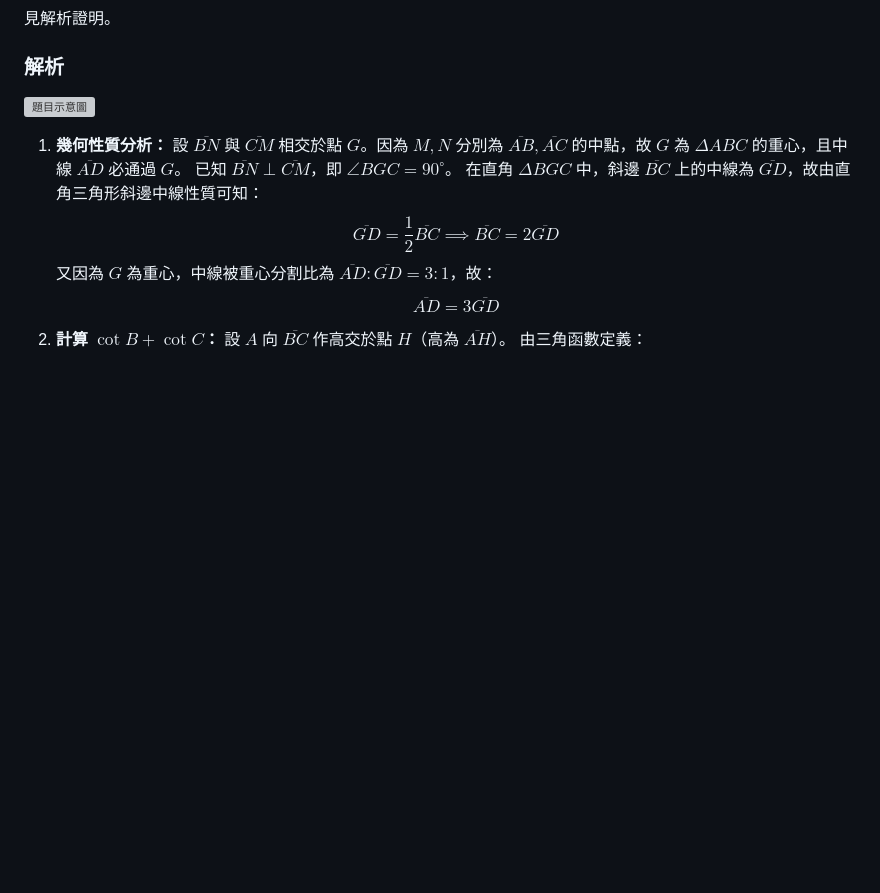
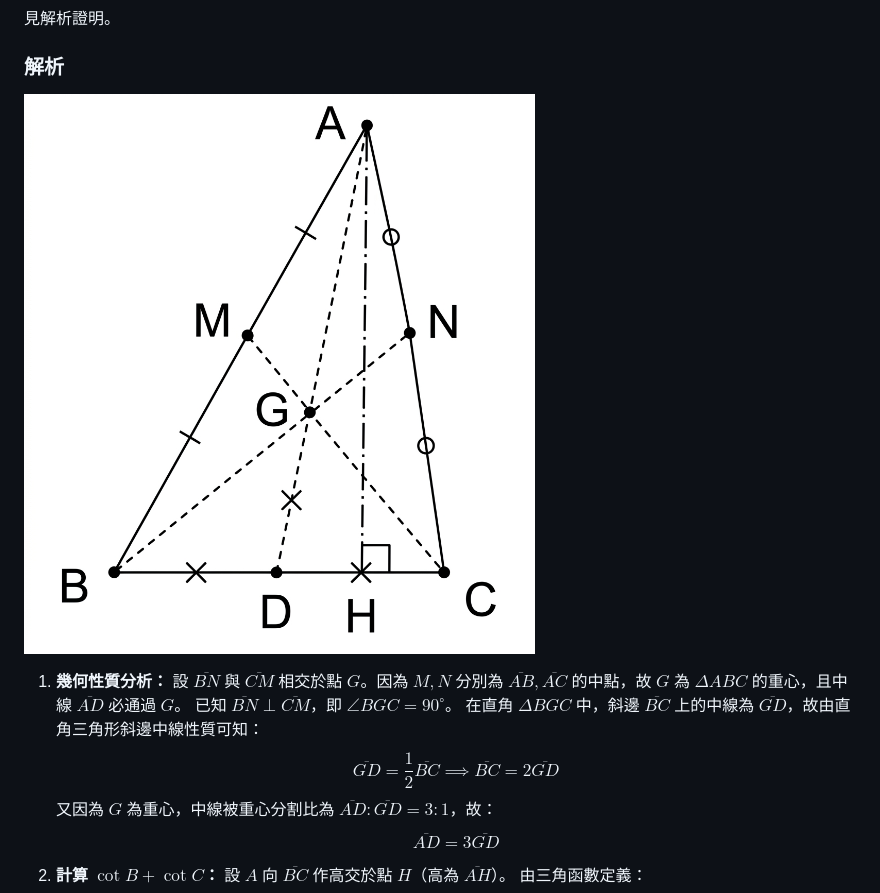
Before and after one commit to yuanzhi0727-lab/Math_Question_Bank, a Markdown page: Questions/Q2026-019.md, the part around the change. Drawn GitHub-style; pictures changed too: images/Q2026-019.jpg (added); blank space fills up the shorter version; grey boxes are pictures that could not be loaded.

```diff
--- a/Questions/Q2026-019.md
+++ b/Questions/Q2026-019.md
@@ -20,7 +20,7 @@ tags:
 
 ### 解析
 
-![題目示意圖](../images/Q2026-019.bmp)
+![題目示意圖](../images/Q2026-019.jpg)
 
 1. **幾何性質分析：**
    設 $\overline{BN}$ 與 $\overline{CM}$ 相交於點 $G$。因為 $M, N$ 分別為 $\overline{AB}, \overline{AC}$ 的中點，故 $G$ 為 $\Delta ABC$ 的重心，且中線 $\overline{AD}$ 必通過 $G$。
```
Also changed, not shown: Questions/Q2026-017.md (+1 -1 lines), images/Q2026-017.jpg (added), images/Q2026-017.png (deleted), 1 other file.
